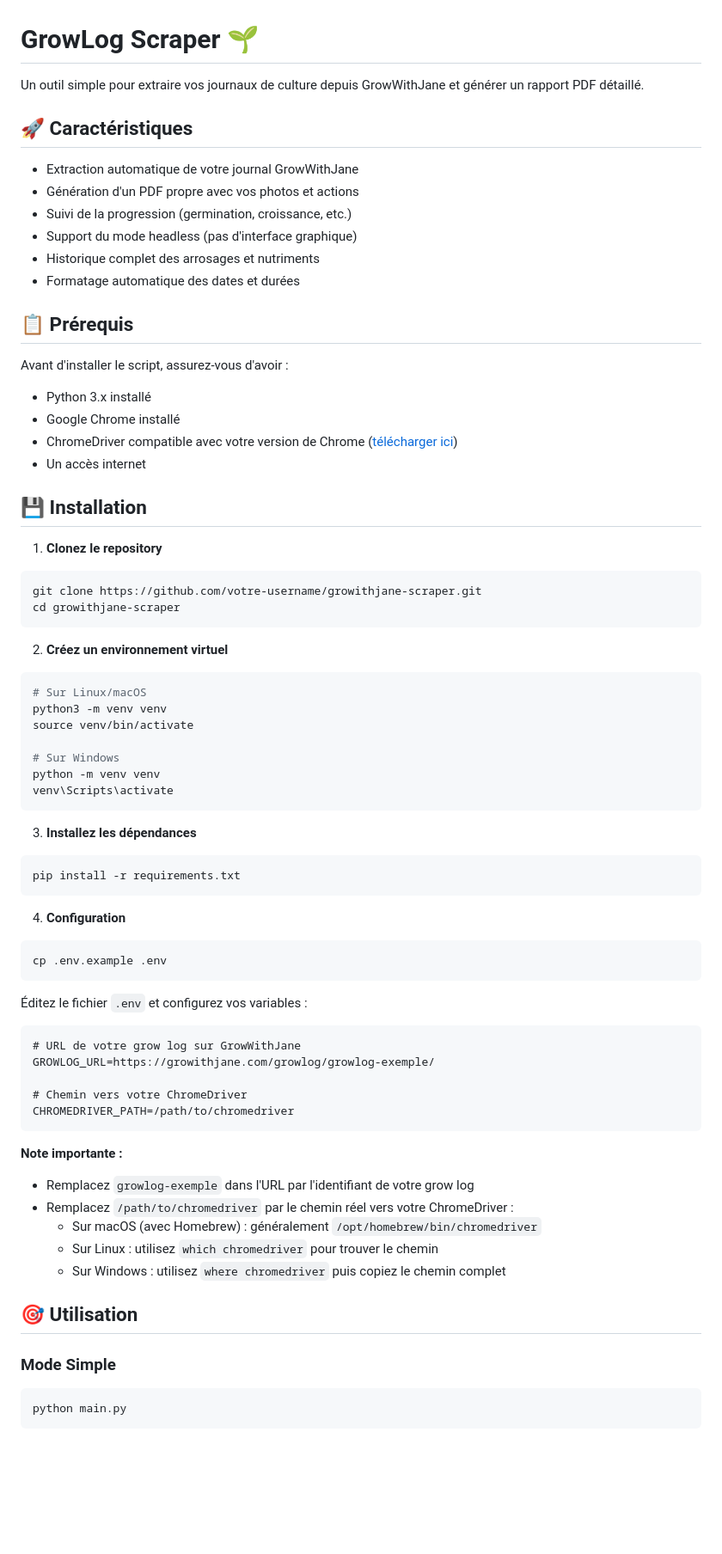
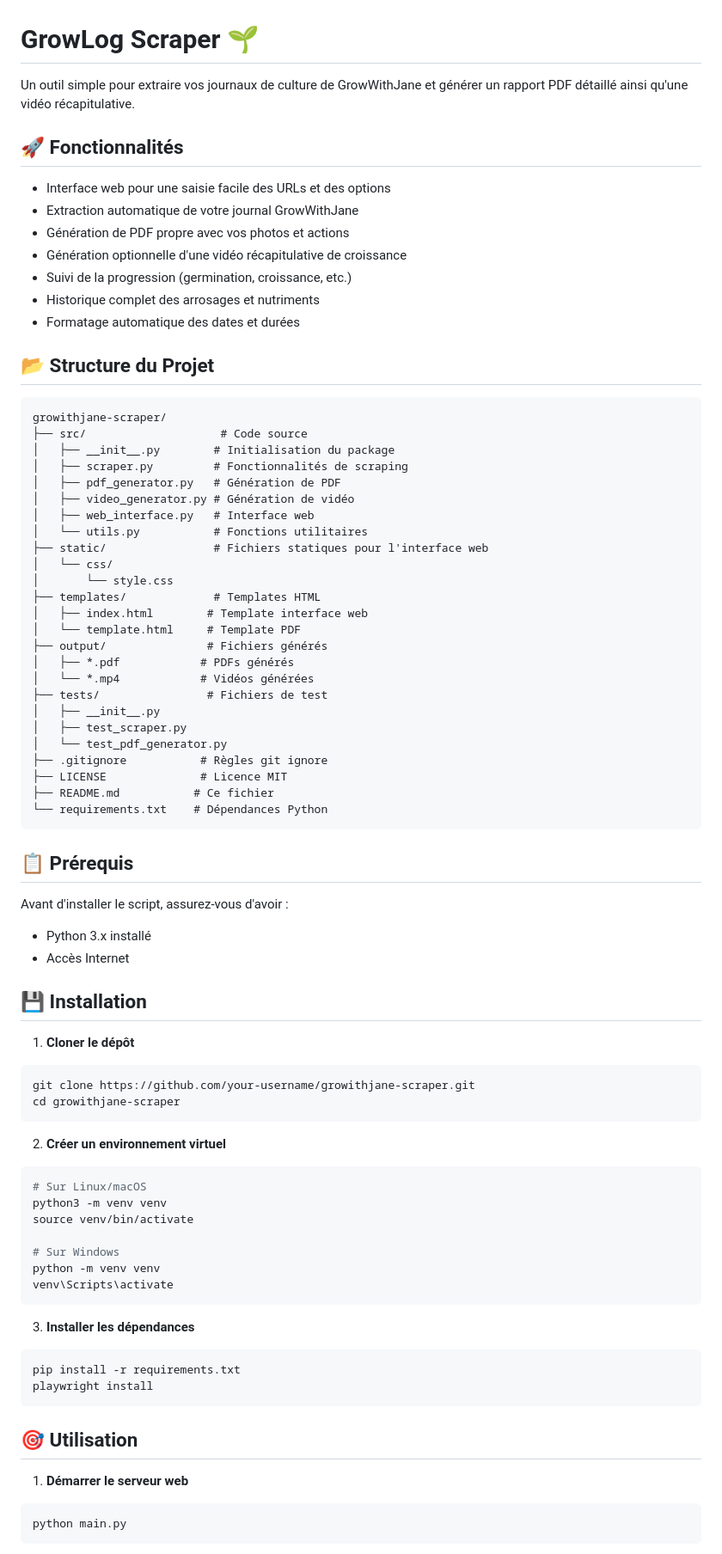
Before and after one commit to CrazyGrower/growithjane-scraper, a Markdown page: README_FR.md, the part around one of its changes. Shown at 86% size. GitHub-like rendering; blank space fills up the shorter version.

````diff
--- a/README_FR.md
+++ b/README_FR.md
@@ -1,34 +1,63 @@
 # GrowLog Scraper 🌱
 
-Un outil simple pour extraire vos journaux de culture depuis GrowWithJane et générer un rapport PDF détaillé.
+Un outil simple pour extraire vos journaux de culture de GrowWithJane et générer un rapport PDF détaillé ainsi qu'une vidéo récapitulative.
 
-## 🚀 Caractéristiques
+## 🚀 Fonctionnalités
 
+- Interface web pour une saisie facile des URLs et des options
 - Extraction automatique de votre journal GrowWithJane
-- Génération d'un PDF propre avec vos photos et actions
+- Génération de PDF propre avec vos photos et actions
+- Génération optionnelle d'une vidéo récapitulative de croissance
 - Suivi de la progression (germination, croissance, etc.)
-- Support du mode headless (pas d'interface graphique)
 - Historique complet des arrosages et nutriments
 - Formatage automatique des dates et durées
+
+## 📂 Structure du Projet
+
+```
+growithjane-scraper/
+├── src/                    # Code source
+│   ├── __init__.py        # Initialisation du package
+│   ├── scraper.py         # Fonctionnalités de scraping
+│   ├── pdf_generator.py   # Génération de PDF
+│   ├── video_generator.py # Génération de vidéo
+│   ├── web_interface.py   # Interface web
+│   └── utils.py           # Fonctions utilitaires
+├── static/                # Fichiers statiques pour l'interface web
+│   └── css/
+│       └── style.css
+├── templates/             # Templates HTML
+│   ├── index.html        # Template interface web
+│   └── template.html     # Template PDF
+├── output/               # Fichiers générés
+│   ├── *.pdf            # PDFs générés
+│   └── *.mp4            # Vidéos générées
+├── tests/                # Fichiers de test
+│   ├── __init__.py
+│   ├── test_scraper.py
+│   └── test_pdf_generator.py
+├── .gitignore           # Règles git ignore
+├── LICENSE              # Licence MIT
+├── README.md           # Ce fichier
+└── requirements.txt    # Dépendances Python
+```
 
 ## 📋 Prérequis
 
 Avant d'installer le script, assurez-vous d'avoir :
 
 - Python 3.x installé
-- Google Chrome installé
-- ChromeDriver compatible avec votre version de Chrome ([télécharger ici](https://sites.google.com/chromium.org/driver/))
-- Un accès internet
+- Accès Internet
 
 ## 💾 Installation
 
-1. **Clonez le repository**
+1. **Cloner le dépôt**
 ```bash
-git clone https://github.com/votre-username/growithjane-scraper.git
+git clone https://github.com/your-username/growithjane-scraper.git
 cd growithjane-scraper
 ```
 
-2. **Créez un environnement virtuel**
+2. **Créer un environnement virtuel**
 ```bash
 # Sur Linux/macOS
 python3 -m venv venv
@@ -39,35 +68,15 @@ python -m venv venv
 venv\Scripts\activate
 ```
 
-3. **Installez les dépendances**
+3. **Installer les dépendances**
 ```bash
 pip install -r requirements.txt
+playwright install
 ```
-
-4. **Configuration**
-```bash
-cp .env.example .env
-```
-
-Éditez le fichier `.env` et configurez vos variables :
-```plaintext
-# URL de votre grow log sur GrowWithJane
-GROWLOG_URL=https://growithjane.com/growlog/growlog-exemple/
-
-# Chemin vers votre ChromeDriver
-CHROMEDRIVER_PATH=/path/to/chromedriver
-```
-
-**Note importante :**
-- Remplacez `growlog-exemple` dans l'URL par l'identifiant de votre grow log
-- Remplacez `/path/to/chromedriver` par le chemin réel vers votre ChromeDriver :
-  - Sur macOS (avec Homebrew) : généralement `/opt/homebrew/bin/chromedriver`
-  - Sur Linux : utilisez `which chromedriver` pour trouver le chemin
-  - Sur Windows : utilisez `where chromedriver` puis copiez le chemin complet
 
 ## 🎯 Utilisation
 
-### Mode Simple
+1. **Démarrer le serveur web**
 ```bash
 python main.py
 ```
````
Also changed, not shown: other parts of README_FR.md (+38 -29 lines), README.md (+44 -55 lines).
